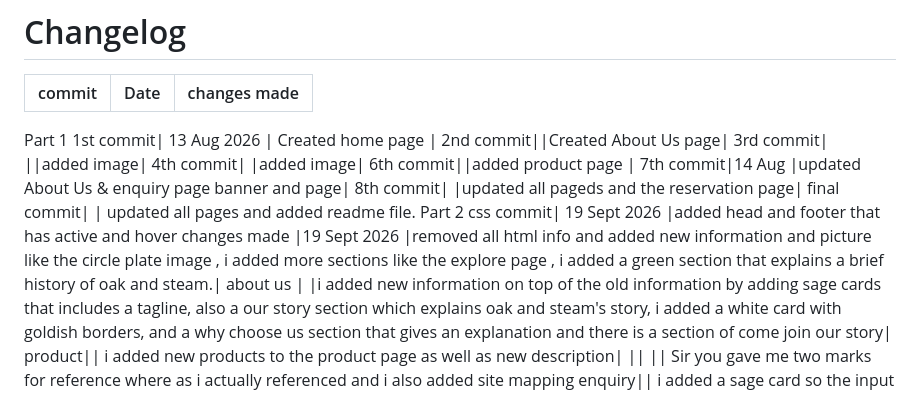
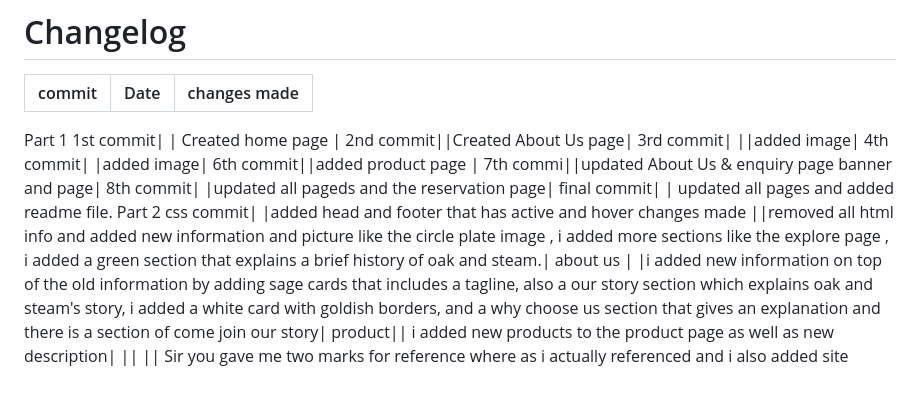
Before and after one commit to luyandamnisi1010-beep/ST10518910_Luyanda_Owethu_Mnisi_WEDE5020_POE, a Markdown page: readme.md, the part around the change. Drawn GitHub-style.

```diff
--- a/readme.md
+++ b/readme.md
@@ -71,18 +71,18 @@ Contains important links and basic café information.
 | commit | Date| changes made |
 |---------|----------|----------|
  Part 1
-1st commit| 13 Aug 2026 | Created home page |
+1st commit|  | Created home page |
 2nd commit||Created About Us page|
 3rd commit| ||added image|
 4th commit| |added image|
 6th commit||added product page |
-7th commit|14 Aug |updated About Us & enquiry page banner and page|
+7th commi||updated About Us & enquiry page banner and page|
 8th commit| |updated all pageds and the reservation page|
 final commit| | updated all pages
 and added readme file.
 Part 2
-css commit| 19 Sept 2026 |added head and footer that has active and hover
-changes made |19 Sept 2026 |removed all html info and added new information and picture like the circle plate image , i added more sections like the explore page , i added a green section that explains a brief history of oak and steam.|
+css commit| |added head and footer that has active and hover
+changes made ||removed all html info and added new information and picture like the circle plate image , i added more sections like the explore page , i added a green section that explains a brief history of oak and steam.|
 about us | |i added new information on top of the old information by adding sage cards that includes a tagline, also a our story section which explains oak and steam's story, i added a white card with goldish borders, and a why choose us section that gives an explanation and there is a section of come join our story|
 product|| i added new products to the product page as well as new description|
 || || Sir you gave me two marks for reference where as i actually referenced and i also added site mapping
```
